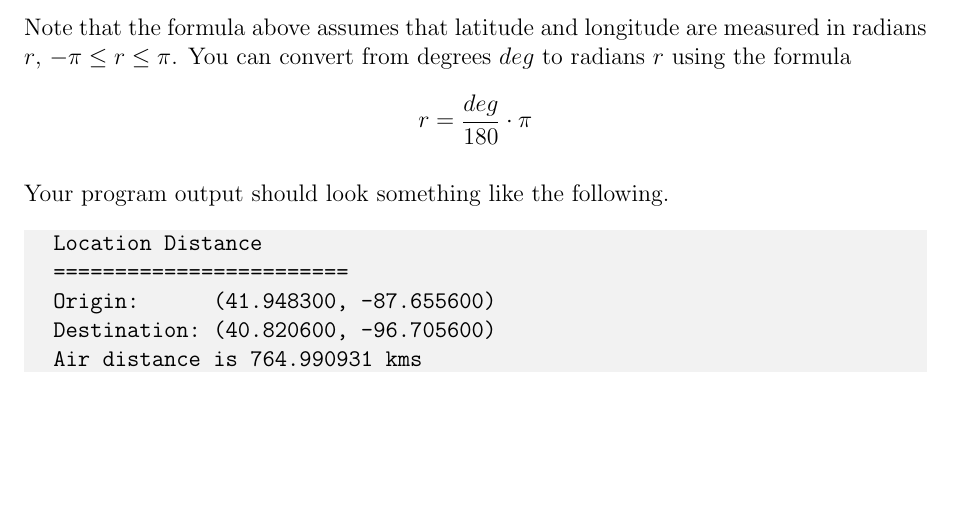
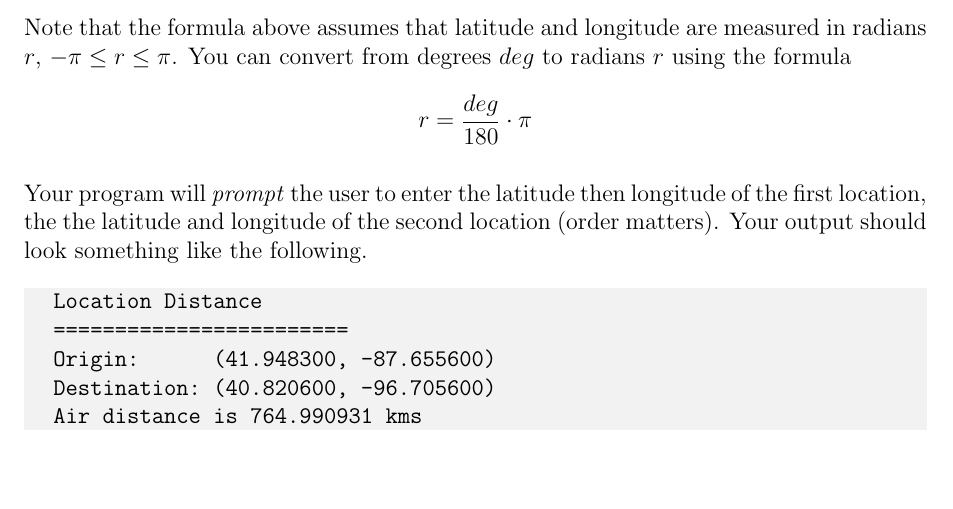
Before and after one commit to cbourke/ComputerScienceI, a LaTeX document (hacks/hack2.0.tex): part of page 2 of 2, cut so that both start at the same text, the shorter picture padded with empty space. The pictures show the PDF file hacks/hack2.0.pdf that the author committed with the source.

Commit message:
added explicit instructions on order of input

```diff
--- a/hacks/hack2.0.tex
+++ b/hacks/hack2.0.tex
@@ -64,7 +64,9 @@ measured in radians $r$, $-\pi \leq r \leq \pi$.  You can convert from
 degrees $deg$ to radians $r$ using the formula
   $$r = \frac{deg}{180} \cdot \pi$$
 
-Your program output should look something like the following.
+Your program will \emph{prompt} the user to enter the latitude then longitude
+of the first location, the the latitude and longitude of the second location
+(order matters).  Your output should look something like the following.
 
 \begin{minted}{text}
 Location Distance
```
Also changed, not shown: hacks/hack2.0.pdf.
